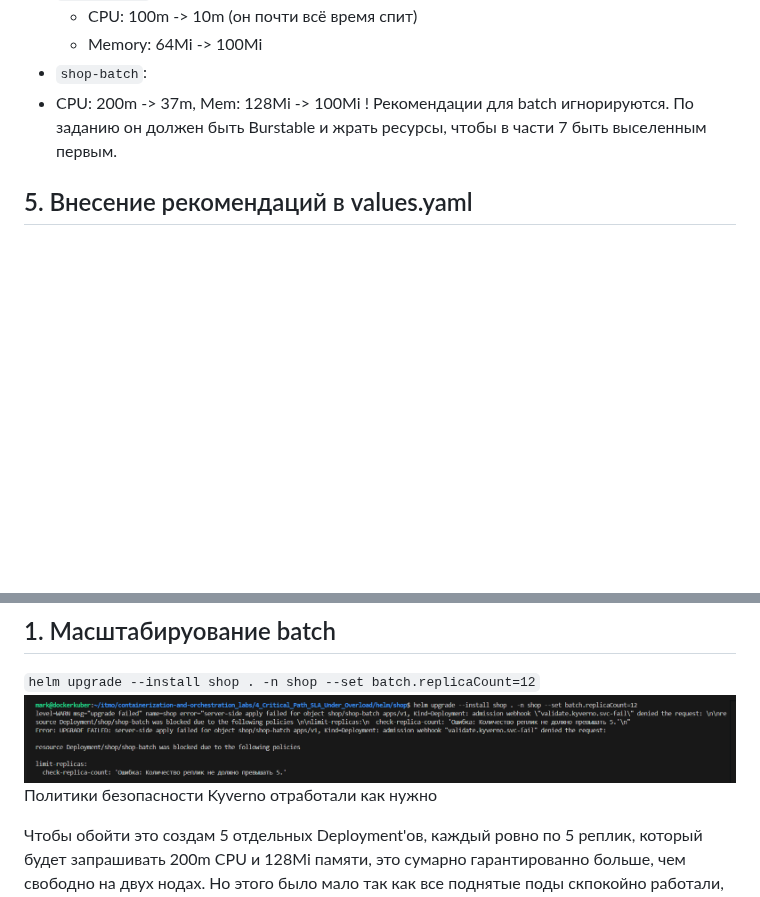
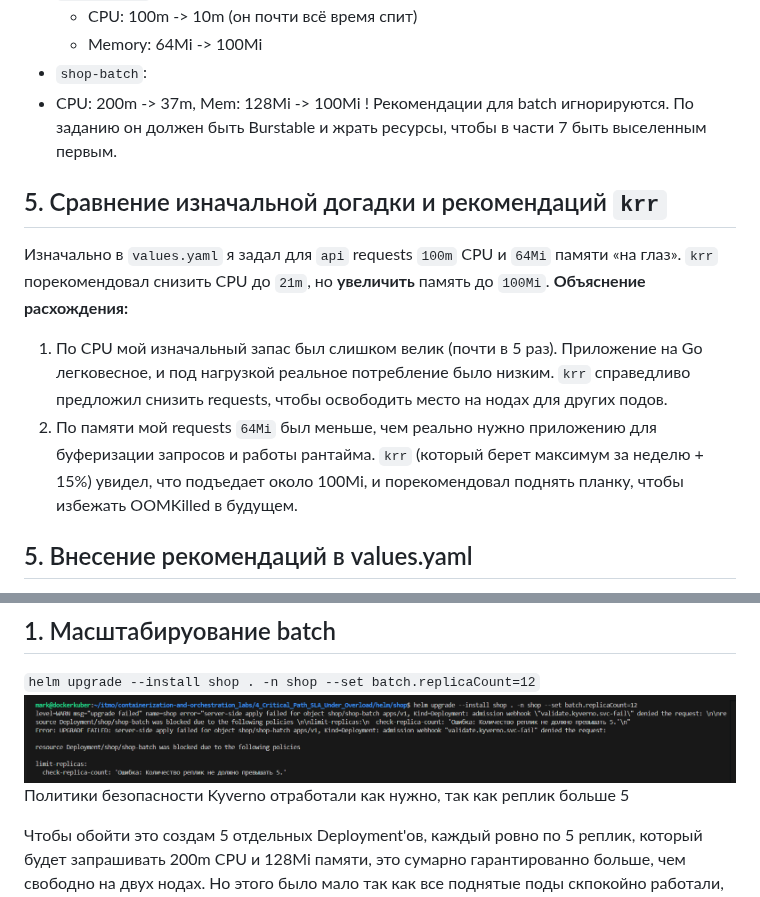
Before and after one commit to TheHomelessHacker/containerization-and-orchestration_labs, a Markdown page: 4_Critical_Path_SLA_Under_Overload/README.md, 2 parts joined by grey strips. GitHub-like rendering; blank space fills up the shorter version.

```diff
--- a/4_Critical_Path_SLA_Under_Overload/README.md
+++ b/4_Critical_Path_SLA_Under_Overload/README.md
@@ -118,6 +118,11 @@ docker run --rm -it --network host -e LANG=C.UTF-8   -v ~/.kube:/root/.kube   us
 - `shop-batch`:
 - CPU: 200m -> 37m, Mem: 128Mi -> 100Mi
 ! Рекомендации для batch игнорируются. По заданию он должен быть Burstable и жрать ресурсы, чтобы в части 7 быть выселенным первым.
+## 5. Сравнение изначальной догадки и рекомендаций `krr`
+Изначально в `values.yaml` я задал для `api` requests `100m` CPU и `64Mi` памяти «на глаз». `krr` порекомендовал снизить CPU до `21m`, но **увеличить** память до `100Mi`.
+**Объяснение расхождения:**
+1. По CPU мой изначальный запас был слишком велик (почти в 5 раз). Приложение на Go легковесное, и под нагрузкой реальное потребление было низким. `krr` справедливо предложил снизить requests, чтобы освободить место на нодах для других подов.
+2. По памяти мой requests `64Mi` был меньше, чем реально нужно приложению для буферизации запросов и работы рантайма. `krr` (который берет максимум за неделю + 15%) увидел, что подъедает около 100Mi, и порекомендовал поднять планку, чтобы избежать OOMKilled в будущем.
 
 ## 5. Внесение рекомендаций в values.yaml
 ! Аналогично для worker и postgres. batch не трогаем — он Burstable-жертва, рекомендации игнорируем.
@@ -164,7 +169,7 @@ docker run --rm -it --network host -e LANG=C.UTF-8   -v ~/.kube:/root/.kube   us
 ## 1. Масштабируование batch
 `helm upgrade --install shop . -n shop --set batch.replicaCount=12`
 ![](screenshots/part_6/20.png)
-Политики безопасности Kyverno отработали как нужно
+Политики безопасности Kyverno отработали как нужно, так как реплик больше 5
 
 Чтобы обойти это создам 5 отдельных Deployment'ов, каждый ровно по 5 реплик, который будет запрашивать 200m CPU и 128Mi памяти, это сумарно гарантированно больше, чем свободно на двух нодах. Но этого было мало так как все поднятые поды скпокойно работали, видимо планировщик как-то распределил их по нодам. Чтобы гарантированно получить Pending нужно «жадничать» сильнее. Удалию поды и создадим новые, но с очень большими запросами (2000m по CPU и 1Gi памяти на каждый под)
 
```
Also changed, not shown: other parts of 4_Critical_Path_SLA_Under_Overload/README.md (+16 -1 lines), 4_Critical_Path_SLA_Under_Overload/screenshots/part_9/38.png (added).
